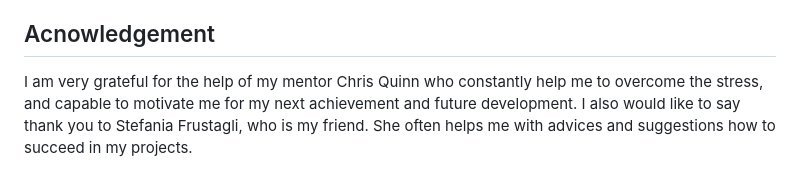
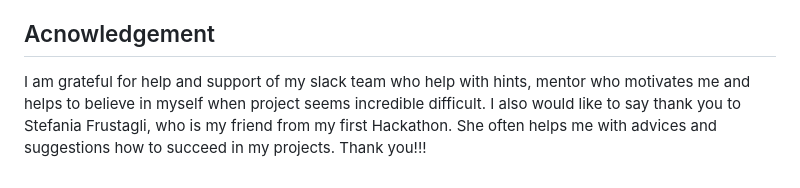
Before and after one commit to maxgray7-dev/hangman, a Markdown page: README.md, the part around the change. GitHub-like rendering.

Commit message:
final corrections

```diff
--- a/README.md
+++ b/README.md
@@ -145,5 +145,6 @@ I found several advices for building this game, and I will share those sources i
 [Youtube - Decorators](https://www.youtube.com/watch?v=MYAEv3JoenI) I had a lot of time as couldn't wrap my head around decorations this video helped a lot.
 
 ## Acnowledgement
-I am very grateful for the help of my mentor Chris Quinn who constantly help me to overcome the stress, and capable to motivate me for my next achievement and future development.
-I also would like to say thank you to Stefania Frustagli, who is my friend. She often helps me with advices and suggestions how to succeed in my projects.
+I am grateful for help and support of my slack team who help with hints, mentor who motivates me and helps to believe in myself when project seems incredible difficult.
+I also would like to say thank you to Stefania Frustagli, who is my friend from my first Hackathon. She often helps me with advices and suggestions how to succeed in my projects.
+Thank you!!!
```
